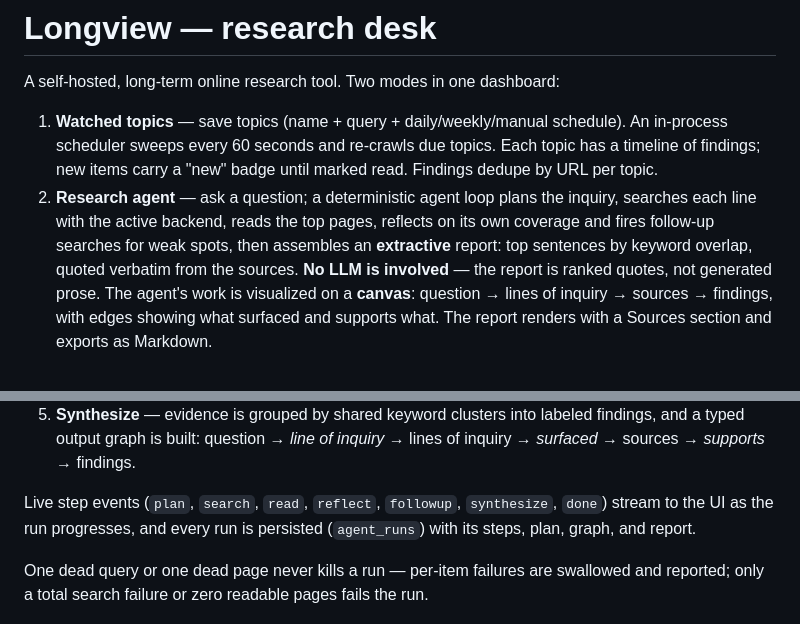
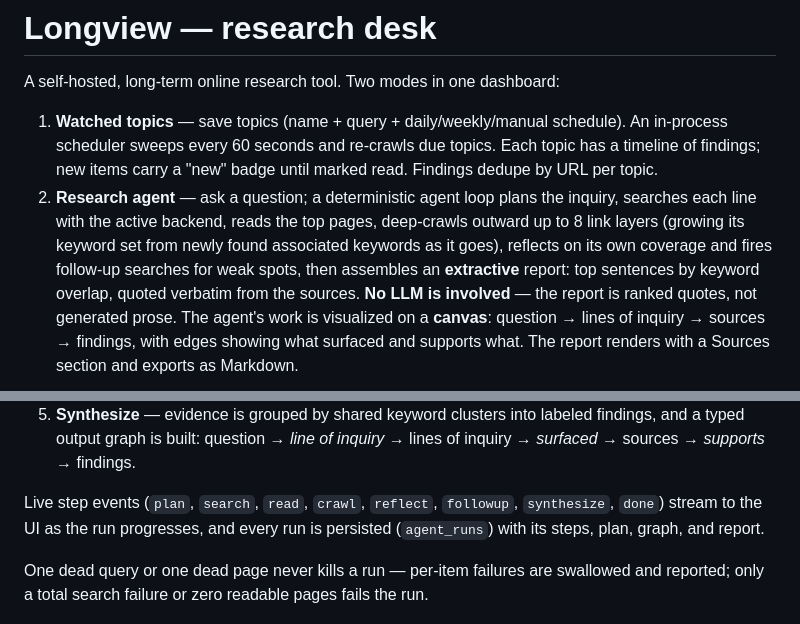
Before and after one commit to sefuwunder/longview, a Markdown page: README.md, 2 parts joined by grey strips. GitHub-like rendering.

Commit message:
Add 42 file(s)

```diff
--- a/README.md
+++ b/README.md
@@ -8,7 +8,9 @@ A self-hosted, long-term online research tool. Two modes in one dashboard:
    marked read. Findings dedupe by URL per topic.
 2. **Research agent** — ask a question; a deterministic agent loop plans the
    inquiry, searches each line with the active backend, reads the top pages,
-   reflects on its own coverage and fires follow-up searches for weak spots,
+   deep-crawls outward up to 8 link layers (growing its keyword set from
+   newly found associated keywords as it goes), reflects on its own coverage
+   and fires follow-up searches for weak spots,
    then assembles an **extractive** report: top sentences by keyword overlap,
    quoted verbatim from the sources. **No LLM is involved** — the report is
    ranked quotes, not generated prose. The agent's work is visualized on a
@@ -37,7 +39,7 @@ The agent is a small deterministic loop (`src/agent.ts`) — no model calls:
    question → *line of inquiry* → lines of inquiry → *surfaced* → sources →
    *supports* → findings.
 
-Live step events (`plan`, `search`, `read`, `reflect`, `followup`,
+Live step events (`plan`, `search`, `read`, `crawl`, `reflect`, `followup`,
 `synthesize`, `done`) stream to the UI as the run progresses, and every
 run is persisted (`agent_runs`) with its steps, plan, graph, and report.
 
```
